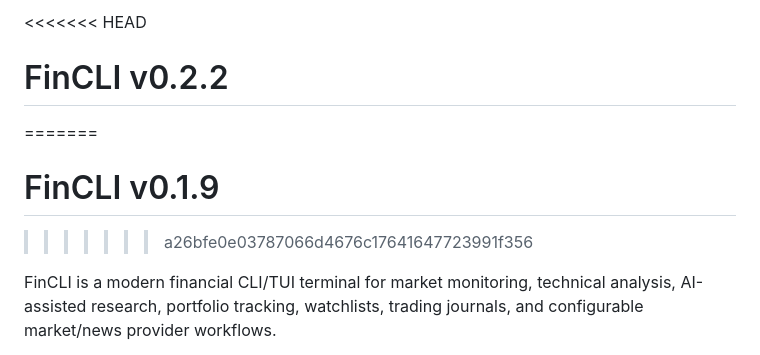
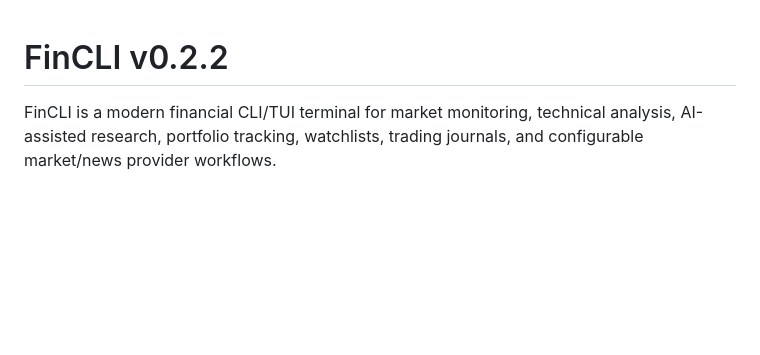
Before and after one commit to Suryadharmaa/FinCLI-Renewed, a Markdown page: README.md, the part around the change. Rendered like a GitHub page; blank space fills up the shorter version.

```diff
--- a/README.md
+++ b/README.md
@@ -1,8 +1,4 @@
-<<<<<<< HEAD
 # FinCLI v0.2.2
-=======
-# FinCLI v0.1.9
->>>>>>> a26bfe0e03787066d4676c17641647723991f356
 
 FinCLI is a modern financial CLI/TUI terminal for market monitoring, technical analysis, AI-assisted research, portfolio tracking, watchlists, trading journals, and configurable market/news provider workflows.
 
```
